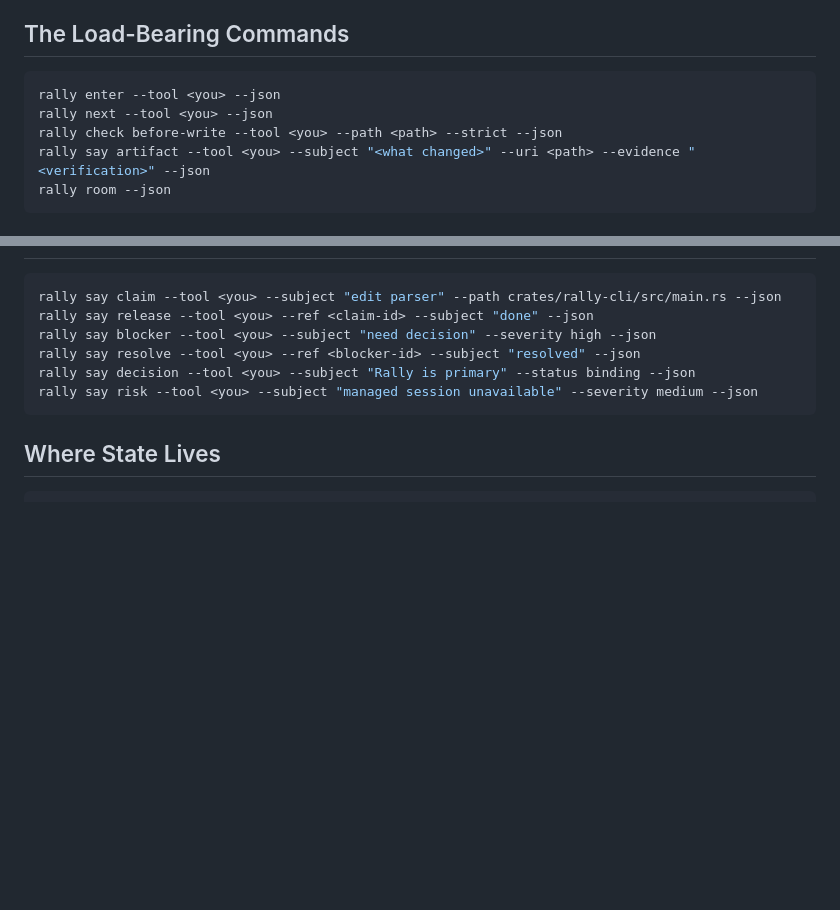
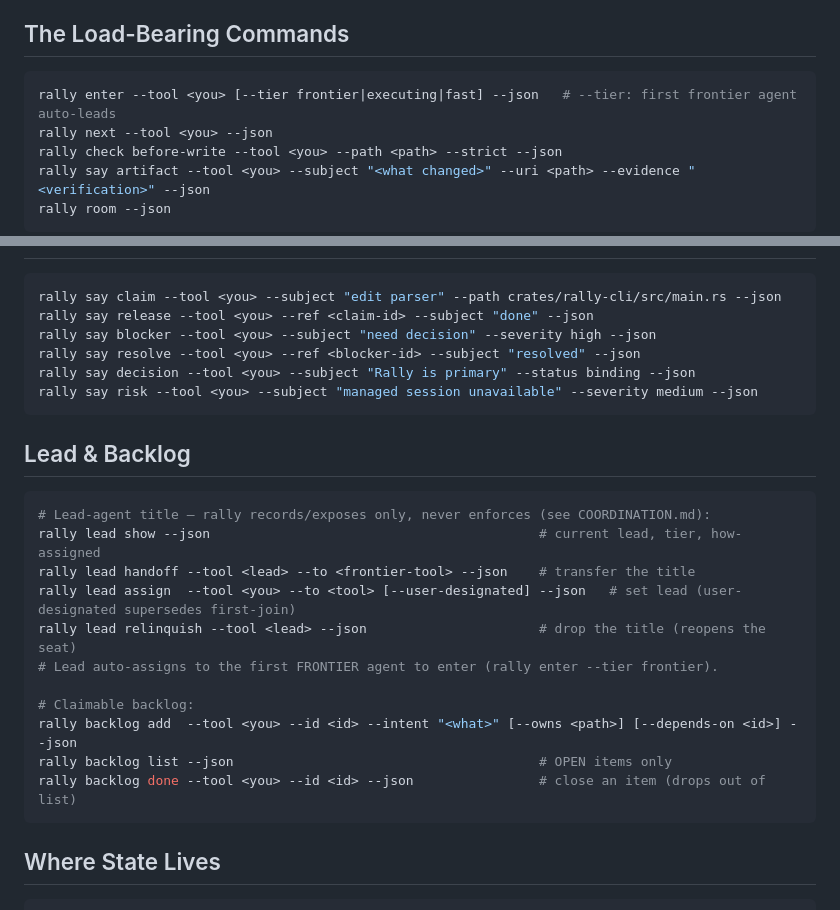
Before and after one commit to tyroneross/agent-rally-point, a Markdown page: RALLY.md, 2 parts joined by grey strips. Drawn GitHub-style; blank space fills up the shorter version.

Commit message:
docs(rally): document rally lead + backlog done + enter --tier (doc-drift fix)
Sweep #7 found README/RALLY didn't document this session's new commands. Adds a
Lead & Backlog section to RALLY.md (lead show/handoff/assign/relinquish, backlog
add/list/done) + the enter --tier note (frontier auto-lead), and extends README's
load-bearing command list with lead/backlog/mission.

Co-Authored-By: Claude Opus 4.8 (1M context) <noreply@anthropic.com>

````diff
--- a/RALLY.md
+++ b/RALLY.md
@@ -14,7 +14,7 @@ to do next.
 ## The Load-Bearing Commands
 
 ```bash
-rally enter --tool <you> --json
+rally enter --tool <you> [--tier frontier|executing|fast] --json   # --tier: first frontier agent auto-leads
 rally next --tool <you> --json
 rally check before-write --tool <you> --path <path> --strict --json
 rally say artifact --tool <you> --subject "<what changed>" --uri <path> --evidence "<verification>" --json
@@ -124,6 +124,22 @@ rally say decision --tool <you> --subject "Rally is primary" --status binding --
 rally say risk --tool <you> --subject "managed session unavailable" --severity medium --json
 ```
 
+## Lead & Backlog
+
+```bash
+# Lead-agent title — rally records/exposes only, never enforces (see COORDINATION.md):
+rally lead show --json                                          # current lead, tier, how-assigned
+rally lead handoff --tool <lead> --to <frontier-tool> --json    # transfer the title
+rally lead assign  --tool <you> --to <tool> [--user-designated] --json   # set lead (user-designated supersedes first-join)
+rally lead relinquish --tool <lead> --json                      # drop the title (reopens the seat)
+# Lead auto-assigns to the first FRONTIER agent to enter (rally enter --tier frontier).
+
+# Claimable backlog:
+rally backlog add  --tool <you> --id <id> --intent "<what>" [--owns <path>] [--depends-on <id>] --json
+rally backlog list --json                                       # OPEN items only
+rally backlog done --tool <you> --id <id> --json                # close an item (drops out of list)
+```
+
 ## Where State Lives
 
 ```text
````
Also changed, not shown: README.md (+2 -2 lines).
